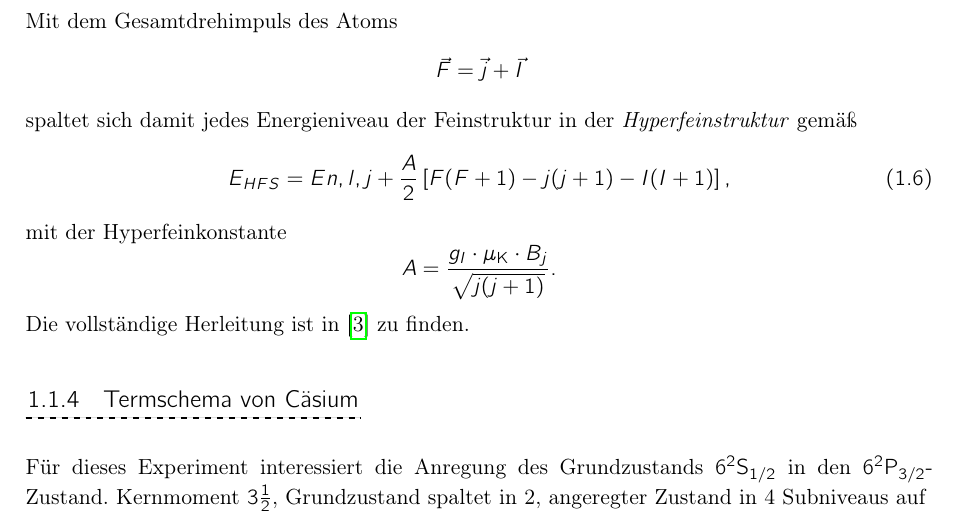
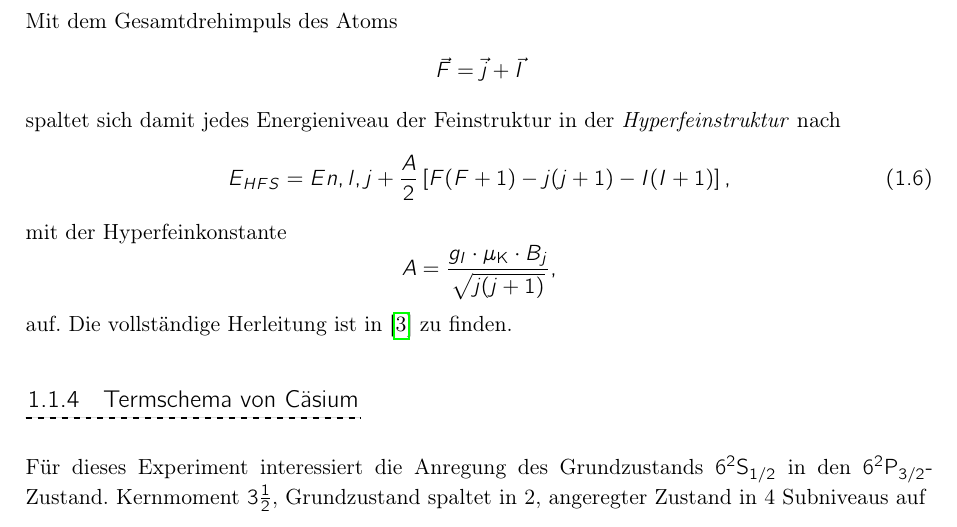
Before and after one commit to HermannBoettcher/Laserspektroskopie, a LaTeX thesis (bericht.tex, which reads kapitel/physikalische_grundlagen.tex, themeKonstanz.sty): part of page 7 of 9, cut so that both start at the same text. Compiled offline with pdfLaTeX.

Commit message:
polished

```diff
--- a/kapitel/physikalische_grundlagen.tex
+++ b/kapitel/physikalische_grundlagen.tex
@@ -106,15 +106,15 @@
         \begin{equation*}
           \vec{F} = \vec{j}+\vec{I}
         \end{equation*}
-        spaltet sich damit jedes Energieniveau der Feinstruktur in der \textit{Hyperfeinstruktur} gemä\ss
+        spaltet sich damit jedes Energieniveau der Feinstruktur in der \textit{Hyperfeinstruktur} nach
         \begin{equation}
           E_{HFS}=E{n,l,j} + \frac{A}{2}\left[ F(F+1) - j(j+1) - I(I+1) \right],
         \end{equation}
         mit der Hyperfeinkonstante
         \begin{equation*}
-          A=\frac{g_I \cdot \mu_\mathrm{K}\cdot B_j}{\sqrt{j(j+1)}}.
+          A=\frac{g_I \cdot \mu_\mathrm{K}\cdot B_j}{\sqrt{j(j+1)}},
         \end{equation*}
-        Die vollständige Herleitung ist in \cite{dem:exp3-hyperfeinstruktur} zu finden.
+        auf. Die vollständige Herleitung ist in \cite{dem:exp3-hyperfeinstruktur} zu finden.
 
 
       \subsection{Termschema von Cäsium}
@@ -152,7 +152,7 @@
     \section{Dopplerfreie Spektroskopie}
 
       Für die \textsc{Doppler}freie Spektroskopie werden zwei antiparallele Laserstrahlen genutzt. Diese können, wie in diesem Experiment, vom selben Laser stammen. Ein Strahl, der \textit{Pumpstrahl}, zeichnet sich durch seine höhere Intensität im Vergleich zum zweiten Strahl aus. Letzterer wird als \textit{Abfragestrahl} bezeichnet.
-      Im Falle einer Strahlteilung eines einzelnen Lasers haben beide Strahlen die gleiche Wellenlänge $\lambda_0$, bzw. Frequenz $f_0$. Im Bezugssystem eines Atoms mit Geschwindigkeitskomponente parallel zum Strahlengang $v_z$ haben die beiden antiparallelen Laserstrahlen unterschiedliche Wellenlängen $\lambda ^{-,+}$ gemäß
+      Im Falle einer Strahlteilung eines einzelnen Lasers haben beide Strahlen die gleiche Wellenlänge $\lambda_0$, bzw. Frequenz $f_0$. Im Bezugssystem eines Atoms mit Geschwindigkeitskomponente parallel zum Strahlengang $v_z$ haben die beiden antiparallelen Laserstrahlen unterschiedliche Wellenlängen $\lambda ^{-,+}$ gemä\ss
       \begin{equation*}
         v_z^-=\lambda^- (f-f_0),\quad v_z^+=-\lambda^+ (f-f_0).
       \end{equation*}
--- a/themeKonstanz.sty
+++ b/themeKonstanz.sty
@@ -29,7 +29,7 @@
 \geometry{paperheight=29.7cm, paperwidth=21.0cm, left=2.5cm, right=2.5cm, bottom=2cm, top=2.5cm, headheight=12pt, headsep=0.8cm, footskip=22pt}%
 
 % Codierung
-\usepackage[utf8]{inputenc}
+%\usepackage[utf8]{inputenc}
 \usepackage[ngerman]{babel}
 \usepackage[T1]{fontenc}
 
```
Also changed, not shown: bericht.pdf, kapitel/physikalische_grundlagen.tex (2 more changed lines).
